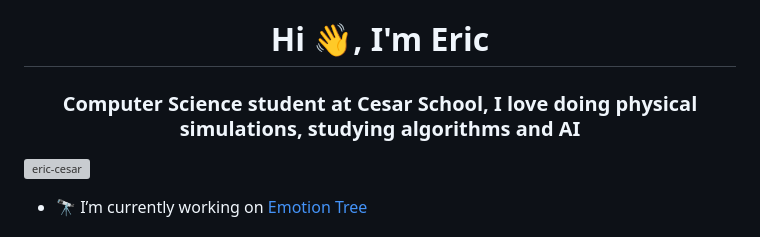
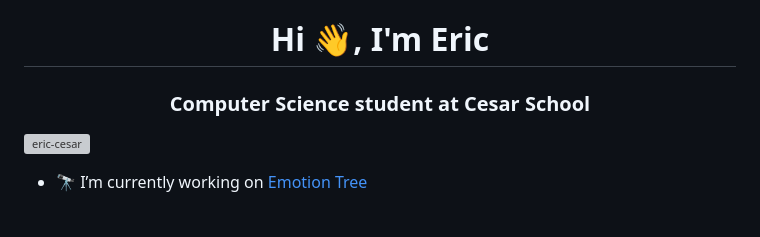
Before and after one commit to eric-albuquer/eric-albuquer, a Markdown page: README.md, the part around the change. Drawn GitHub-style; grey boxes are pictures that could not be loaded.

```diff
--- a/README.md
+++ b/README.md
@@ -1,5 +1,5 @@
 <h1 align="center">Hi 👋, I'm Eric</h1>
-<h3 align="center">Computer Science student at Cesar School, I love doing physical simulations, studying algorithms and AI</h3>
+<h3 align="center">Computer Science student at Cesar School</h3>
 
 <p align="left"> <img src="https://komarev.com/ghpvc/?username=eric-cesar&label=Profile%20views&color=0e75b6&style=flat" alt="eric-cesar" /> </p>
 
```
